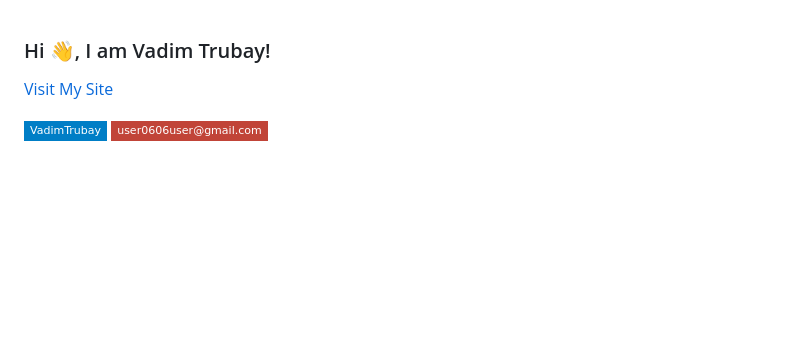
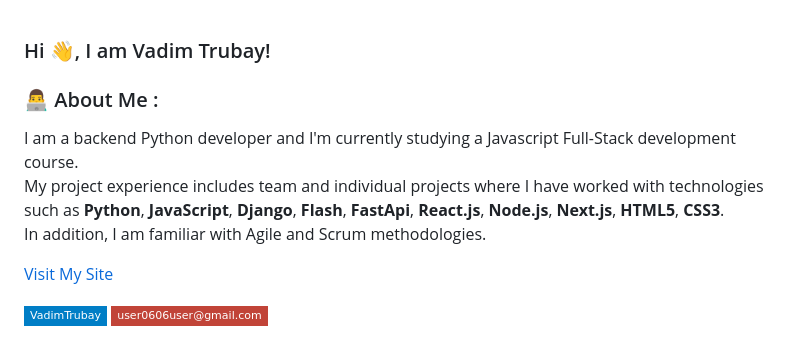
Before and after one commit to VadimTrubay/VadimTrubay, a Markdown page: README.md, the part around the change. GitHub-like rendering; badges without logos; blank space fills up the shorter version.

```diff
--- a/README.md
+++ b/README.md
@@ -1,6 +1,23 @@
 <!-- <h1>Hi Hi 👋, I am Vadim Trubay! </h1> -->
 
 ### Hi 👋, I am Vadim Trubay!
+
+### 👨‍💻 About Me :
+
+I am a backend Python developer and
+I'm currently studying a Javascript Full-Stack development course. <br>
+My project experience includes team and individual projects where I have worked with technologies such as
+**Python**,
+**JavaScript**,
+**Django**,
+**Flash**,
+**FastApi**,
+**React.js**,
+**Node.js**,
+**Next.js**,
+**HTML5**,
+**CSS3**. <br>
+In addition, I am familiar with Agile and Scrum methodologies.
 
 [Visit My Site](https://VadimTrubay.github.io/)
 
```
